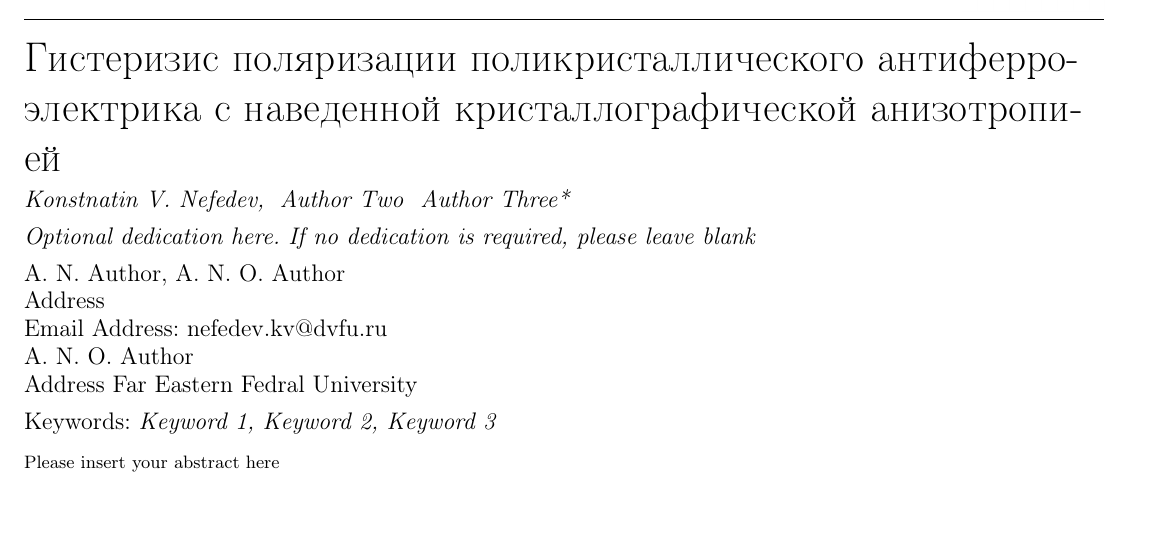
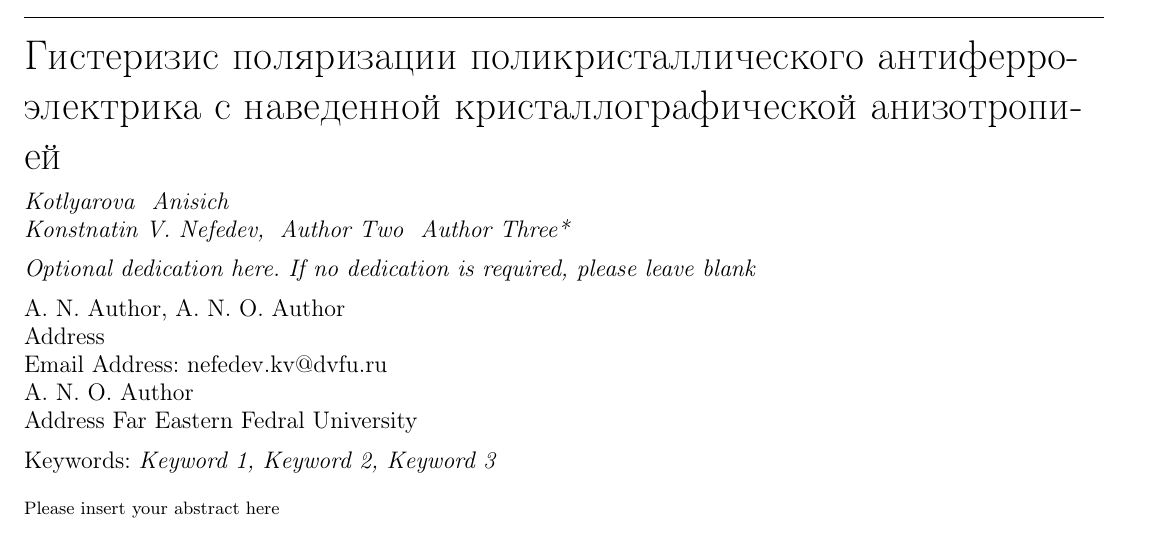
Before and after one commit to DiKot007/AFE, a LaTeX document (MSP-Latex-Template/template.tex): part of page 1 of 7, cut so that both start at the same text. Compiled offline with pdfLaTeX.

```diff
--- a/MSP-Latex-Template/template.tex
+++ b/MSP-Latex-Template/template.tex
@@ -21,6 +21,8 @@
 
 
 % Author: Please give full first and last names for authors and include * after the name of all corresponding authors
+\author{Kotlyarova}
+\author{Anisich}
 
 \author{Konstnatin V. Nefedev,}
 \author{Author Two}
```
Also changed, not shown: MSP-Latex-Template/template.pdf, 2 other files.
